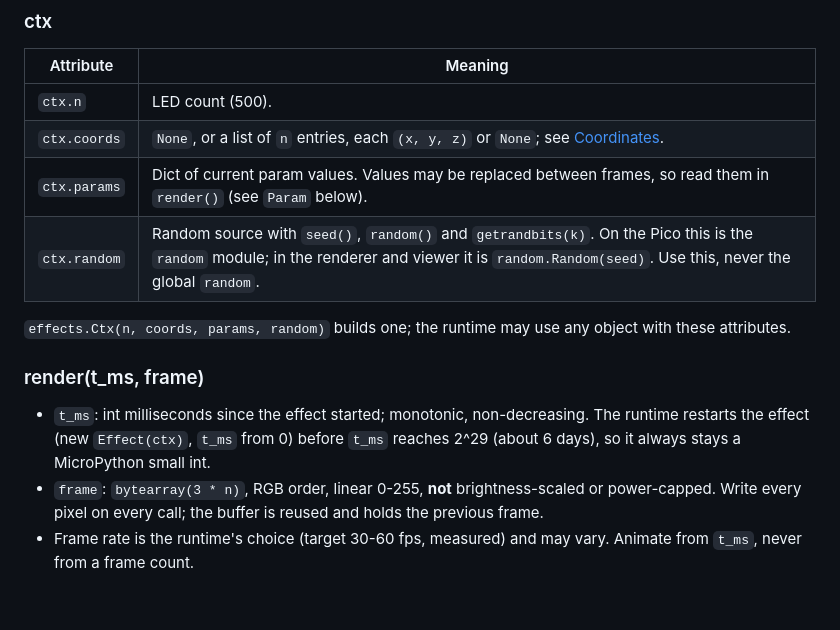
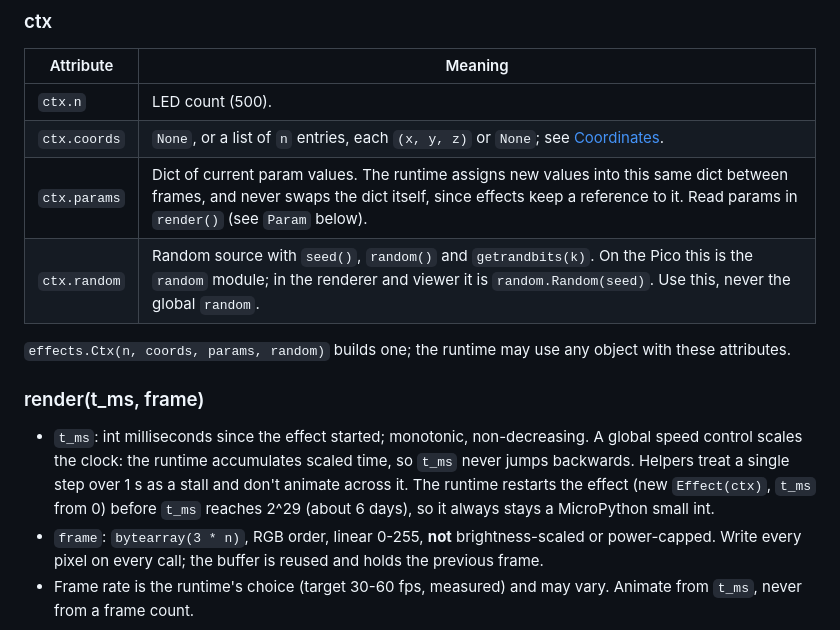
Before and after one commit to ldn-house/tree, a Markdown page: docs/effect-api.md, the part around the change. Drawn GitHub-style; blank space fills up the shorter version.

Commit message:
Clarify ctx.params updates and the scaled effect clock

```diff
--- a/docs/effect-api.md
+++ b/docs/effect-api.md
@@ -47,14 +47,14 @@ class Effect:
 |---|---|
 | `ctx.n` | LED count (500). |
 | `ctx.coords` | `None`, or a list of `n` entries, each `(x, y, z)` or `None`; see [Coordinates](#coordinates). |
-| `ctx.params` | Dict of current param values. Values may be replaced between frames, so read them in `render()` (see `Param` below). |
+| `ctx.params` | Dict of current param values. The runtime assigns new values into this same dict between frames, and never swaps the dict itself, since effects keep a reference to it. Read params in `render()` (see `Param` below). |
 | `ctx.random` | Random source with `seed()`, `random()` and `getrandbits(k)`. On the Pico this is the `random` module; in the renderer and viewer it is `random.Random(seed)`. Use this, never the global `random`. |
 
 `effects.Ctx(n, coords, params, random)` builds one; the runtime may use any object with these attributes.
 
 ### render(t_ms, frame)
 
-- `t_ms`: int milliseconds since the effect started; monotonic, non-decreasing. The runtime restarts the effect (new `Effect(ctx)`, `t_ms` from 0) before `t_ms` reaches 2^29 (about 6 days), so it always stays a MicroPython small int.
+- `t_ms`: int milliseconds since the effect started; monotonic, non-decreasing. A global speed control scales the clock: the runtime accumulates scaled time, so `t_ms` never jumps backwards. Helpers treat a single step over 1 s as a stall and don't animate across it. The runtime restarts the effect (new `Effect(ctx)`, `t_ms` from 0) before `t_ms` reaches 2^29 (about 6 days), so it always stays a MicroPython small int.
 - `frame`: `bytearray(3 * n)`, RGB order, linear 0-255, **not** brightness-scaled or power-capped. Write every pixel on every call; the buffer is reused and holds the previous frame.
 - Frame rate is the runtime's choice (target 30-60 fps, measured) and may vary. Animate from `t_ms`, never from a frame count.
 
```
